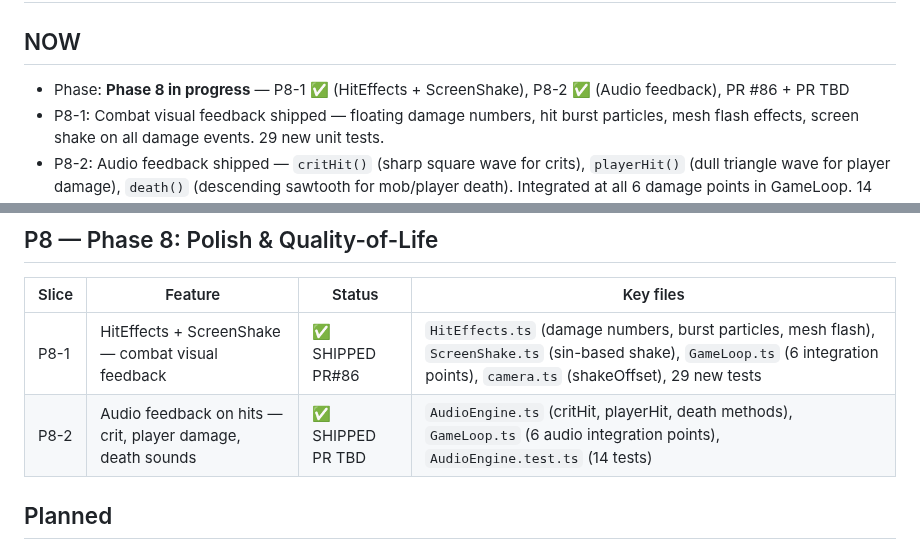
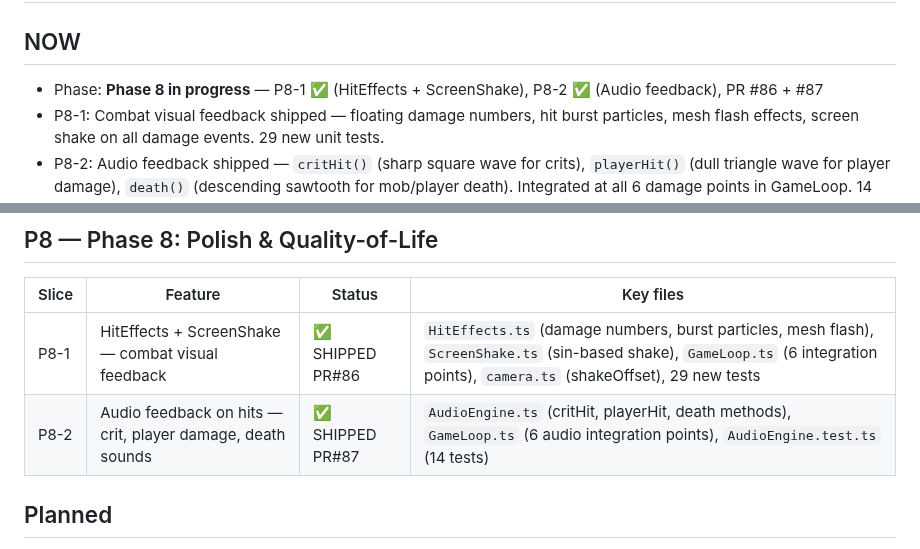
Before and after one commit to fr4iser90/autonomous-lab, a Markdown page: PROGRESS.md, 2 parts joined by grey strips. GitHub-like rendering.

Commit message:
docs(PROGRESS.md): update P8-2 PR reference to #87

```diff
--- a/PROGRESS.md
+++ b/PROGRESS.md
@@ -4,7 +4,7 @@
 
 ## NOW
 
-- Phase: **Phase 8 in progress** — P8-1 ✅ (HitEffects + ScreenShake), P8-2 ✅ (Audio feedback), PR #86 + PR TBD
+- Phase: **Phase 8 in progress** — P8-1 ✅ (HitEffects + ScreenShake), P8-2 ✅ (Audio feedback), PR #86 + #87
 - P8-1: Combat visual feedback shipped — floating damage numbers, hit burst particles, mesh flash effects, screen shake on all damage events. 29 new unit tests.
 - P8-2: Audio feedback shipped — `critHit()` (sharp square wave for crits), `playerHit()` (dull triangle wave for player damage), `death()` (descending sawtooth for mob/player death). Integrated at all 6 damage points in GameLoop. 14 new unit tests. Gate: 292 tests, 617.42 KB bundle.
 - Milestone: 16 mob kits (16/16), 16 items (16/16), 16 floor themes (16/16), Phase 3 visual (6/6 PASS)
@@ -136,7 +136,7 @@
 | Slice | Feature | Status | Key files |
 |-------|---------|--------|-----------|
 | P8-1 | HitEffects + ScreenShake — combat visual feedback | ✅ SHIPPED PR#86 | `HitEffects.ts` (damage numbers, burst particles, mesh flash), `ScreenShake.ts` (sin-based shake), `GameLoop.ts` (6 integration points), `camera.ts` (shakeOffset), 29 new tests |
-| P8-2 | Audio feedback on hits — crit, player damage, death sounds | ✅ SHIPPED PR TBD | `AudioEngine.ts` (critHit, playerHit, death methods), `GameLoop.ts` (6 audio integration points), `AudioEngine.test.ts` (14 tests) |
+| P8-2 | Audio feedback on hits — crit, player damage, death sounds | ✅ SHIPPED PR#87 | `AudioEngine.ts` (critHit, playerHit, death methods), `GameLoop.ts` (6 audio integration points), `AudioEngine.test.ts` (14 tests) |
 
 ## Planned
 
```
